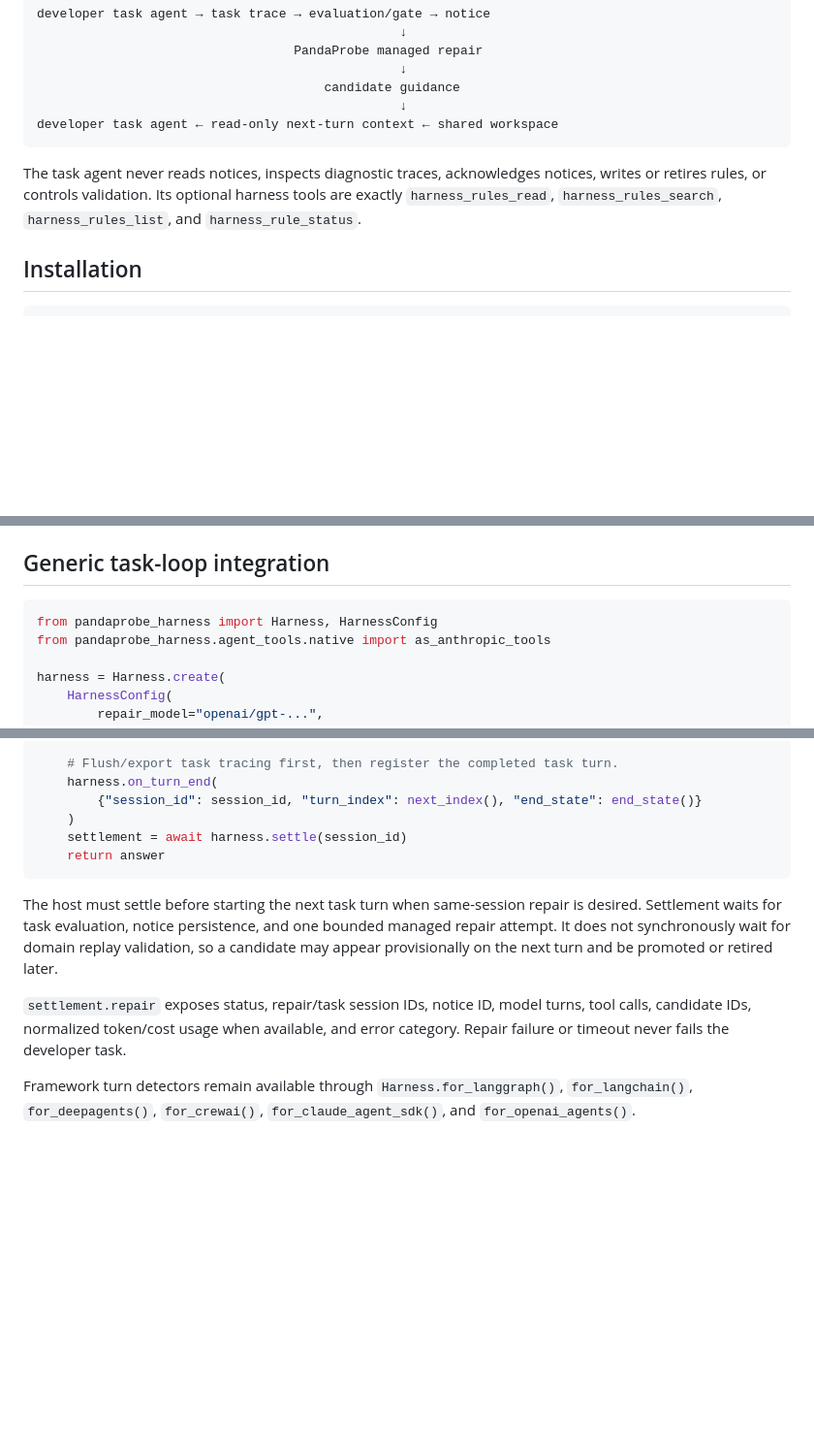
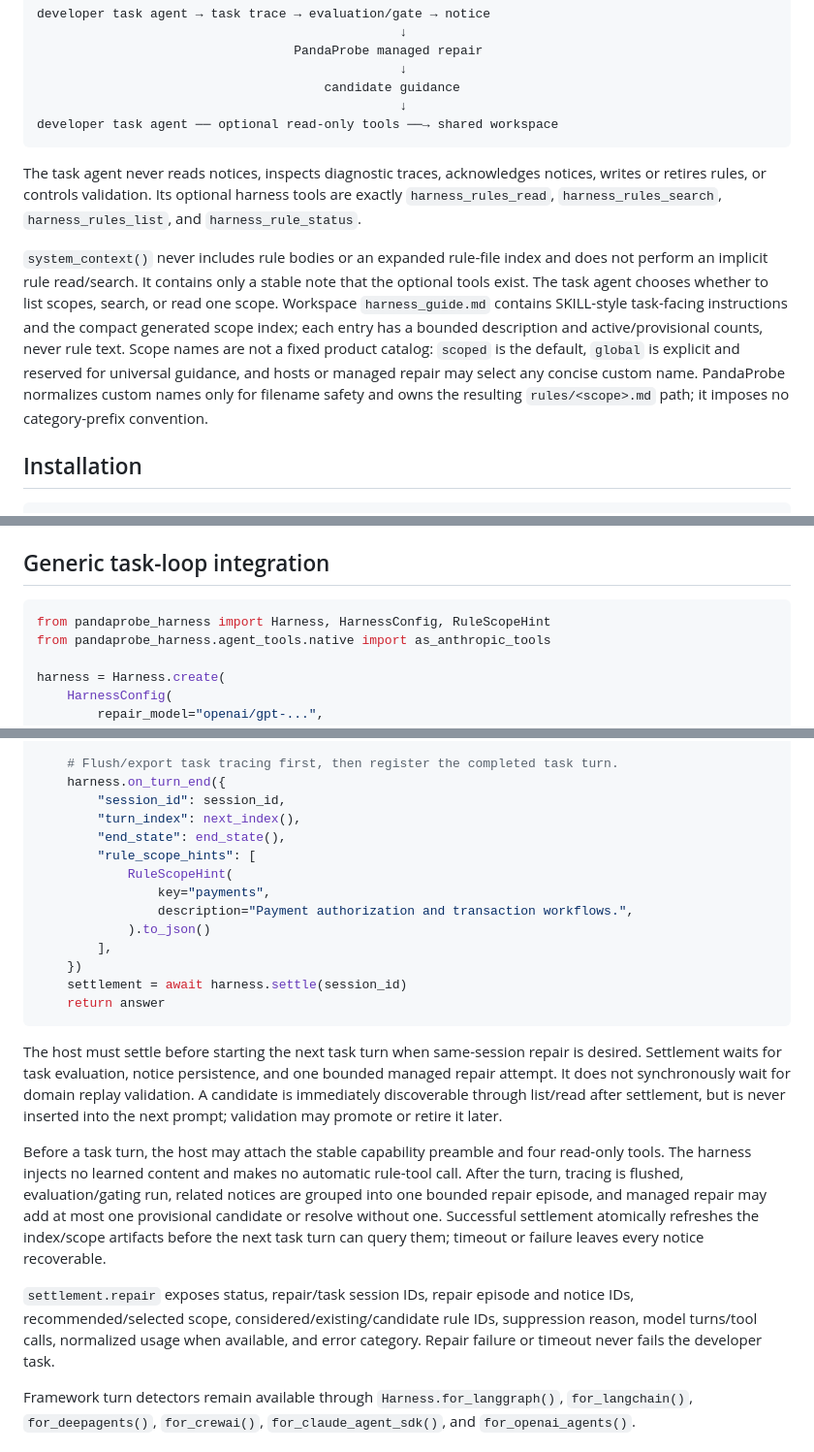
Before and after one commit to chirpz-ai/pandaprobe-harness, a Markdown page: README.md, 3 parts joined by grey strips. Shown at 97% size. GitHub-like rendering; blank space fills up the shorter version.

Commit message:
Update README for on-demand rule retrieval workflow.

````diff
--- a/README.md
+++ b/README.md
@@ -25,13 +25,24 @@ developer task agent → task trace → evaluation/gate → notice
                                                 ↓
                                       candidate guidance
                                                 ↓
-developer task agent ← read-only next-turn context ← shared workspace
+developer task agent ── optional read-only tools ──→ shared workspace
 ```
 
 The task agent never reads notices, inspects diagnostic traces, acknowledges
 notices, writes or retires rules, or controls validation. Its optional harness
 tools are exactly `harness_rules_read`, `harness_rules_search`,
 `harness_rules_list`, and `harness_rule_status`.
+
+`system_context()` never includes rule bodies or an expanded rule-file index and
+does not perform an implicit rule read/search. It contains only a stable note that
+the optional tools exist. The task agent chooses whether to list scopes, search,
+or read one scope. Workspace `harness_guide.md` contains SKILL-style task-facing
+instructions and the compact generated scope index; each entry has a bounded
+description and active/provisional counts, never rule text. Scope names are not a
+fixed product catalog: `scoped` is the default, `global` is explicit and reserved
+for universal guidance, and hosts or managed repair may select any concise custom
+name. PandaProbe normalizes custom names only for filename safety and owns the
+resulting `rules/<scope>.md` path; it imposes no category-prefix convention.
 
 ## Installation
 
@@ -57,7 +68,7 @@ settings follow LiteLLM conventions.
 ## Generic task-loop integration
 
 ```python
-from pandaprobe_harness import Harness, HarnessConfig
+from pandaprobe_harness import Harness, HarnessConfig, RuleScopeHint
 from pandaprobe_harness.agent_tools.native import as_anthropic_tools
 
 harness = Harness.create(
@@ -86,9 +97,17 @@ async def one_turn(session_id: str, user_input: str) -> str:
     )
 
     # Flush/export task tracing first, then register the completed task turn.
-    harness.on_turn_end(
-        {"session_id": session_id, "turn_index": next_index(), "end_state": end_state()}
-    )
+    harness.on_turn_end({
+        "session_id": session_id,
+        "turn_index": next_index(),
+        "end_state": end_state(),
+        "rule_scope_hints": [
+            RuleScopeHint(
+                key="payments",
+                description="Payment authorization and transaction workflows.",
+            ).to_json()
+        ],
+    })
     settlement = await harness.settle(session_id)
     return answer
 ```
@@ -96,12 +115,22 @@ async def one_turn(session_id: str, user_input: str) -> str:
 The host must settle before starting the next task turn when same-session repair
 is desired. Settlement waits for task evaluation, notice persistence, and one
 bounded managed repair attempt. It does not synchronously wait for domain replay
-validation, so a candidate may appear provisionally on the next turn and be
-promoted or retired later.
+validation. A candidate is immediately discoverable through list/read after
+settlement, but is never inserted into the next prompt; validation may promote or
+retire it later.
 
-`settlement.repair` exposes status, repair/task session IDs, notice ID, model
-turns, tool calls, candidate IDs, normalized token/cost usage when available,
-and error category. Repair failure or timeout never fails the developer task.
+Before a task turn, the host may attach the stable capability preamble and four
+read-only tools. The harness injects no learned content and makes no automatic
+rule-tool call. After the turn, tracing is flushed, evaluation/gating run, related
+notices are grouped into one bounded repair episode, and managed repair may add at
+most one provisional candidate or resolve without one. Successful settlement
+atomically refreshes the index/scope artifacts before the next task turn can query
+them; timeout or failure leaves every notice recoverable.
+
+`settlement.repair` exposes status, repair/task session IDs, repair episode and
+notice IDs, recommended/selected scope, considered/existing/candidate rule IDs,
+suppression reason, model turns/tool calls, normalized usage when available, and
+error category. Repair failure or timeout never fails the developer task.
 
 Framework turn detectors remain available through `Harness.for_langgraph()`,
 `for_langchain()`, `for_deepagents()`, `for_crewai()`,
````
Also changed, not shown: other parts of README.md (+1 -1 lines).
